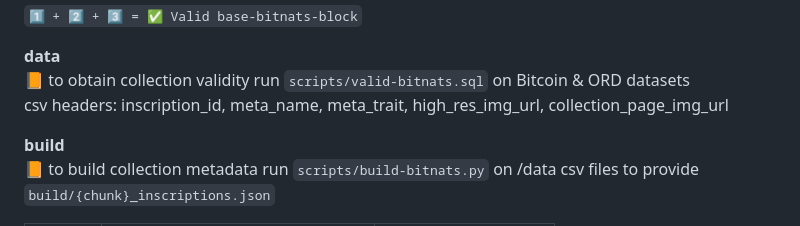
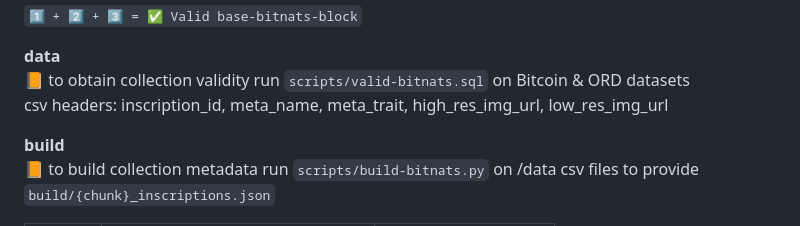
Before and after one commit to BitGnat/0x.bitnats, a Markdown page: README.md, the part around the change. GitHub-like rendering.

```diff
--- a/README.md
+++ b/README.md
@@ -31,7 +31,7 @@
 
 **data**
 📙 to obtain collection validity run `scripts/valid-bitnats.sql` on Bitcoin & ORD datasets
-csv headers: inscription_id, meta_name, meta_trait, high_res_img_url, collection_page_img_url
+csv headers: inscription_id, meta_name, meta_trait, high_res_img_url, low_res_img_url
 
 **build**
 📙 to build collection metadata run `scripts/build-bitnats.py` on /data csv files to provide `build/{chunk}_inscriptions.json`
```
